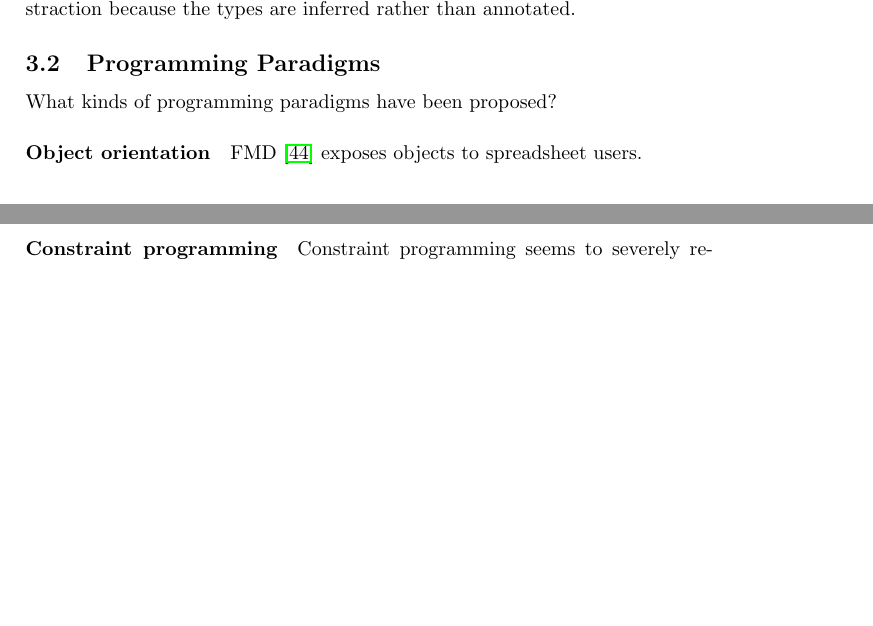
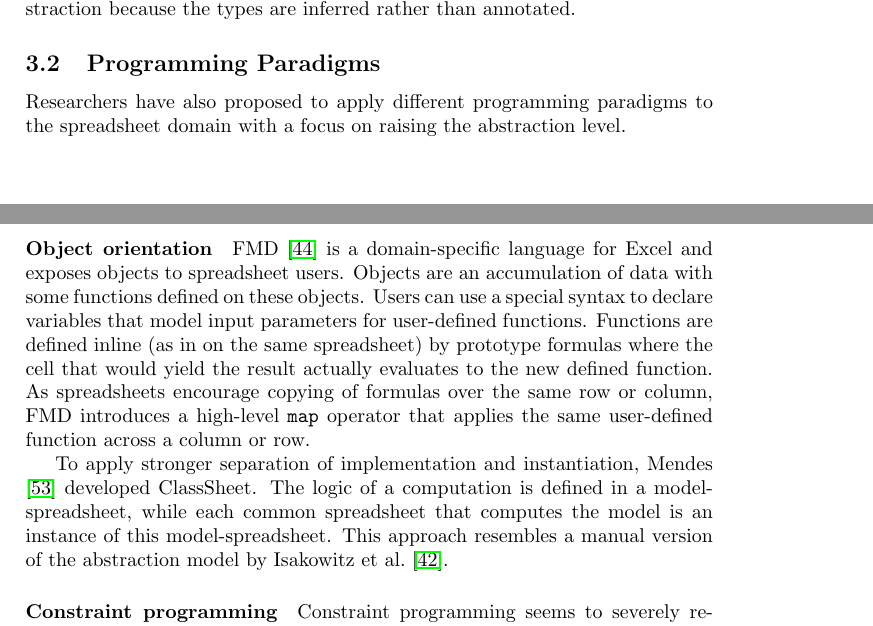
Before and after one commit to popular-parallel-programming/literature-review, a LaTeX document (literature-review.tex): two parts of pages 7 and 8 of 18, joined at a grey line, cut so that both start at the same text, the shorter picture padded with empty space. Compiled offline with pdfLaTeX.

Commit message:
write up object orientation

```diff
--- a/literature-review.tex
+++ b/literature-review.tex
@@ -502,12 +502,30 @@ because the types are inferred rather than annotated.
 \subsection{Programming Paradigms}
 \label{sec:progr-parad}
 
-What kinds of programming paradigms have been proposed?
+Researchers have also proposed to apply different programming
+paradigms to the spreadsheet domain with a focus on raising the
+abstraction level.
 
 \paragraph{Object orientation}
 
-FMD~\cite{Benfield:2009:FFD:1668113.1668121} exposes objects to
-spreadsheet users.
+FMD~\cite{Benfield:2009:FFD:1668113.1668121} is a domain-specific
+language for Excel and exposes objects to spreadsheet users. Objects
+are an accumulation of data with some functions defined on these
+objects. Users can use a special syntax to declare variables that
+model input parameters for user-defined functions. Functions are
+defined inline (as in on the same spreadsheet) by prototype formulas
+where the cell that would yield the result actually evaluates to the
+new defined function. As spreadsheets encourage copying of formulas
+over the same row or column, FMD introduces a high-level \texttt{map}
+operator that applies the same user-defined function across a column
+or row.
+
+To apply stronger separation of implementation and instantiation,
+\citet{6070409} developed ClassSheet. The logic of a computation is
+defined in a model-spreadsheet, while each common spreadsheet that
+computes the model is an instance of this model-spreadsheet. This
+approach resembles a manual version of the abstraction model by
+\citet{Isakowitz:1995:TLT:195705.195708}.
 
 \paragraph{Constraint programming}
 
```
